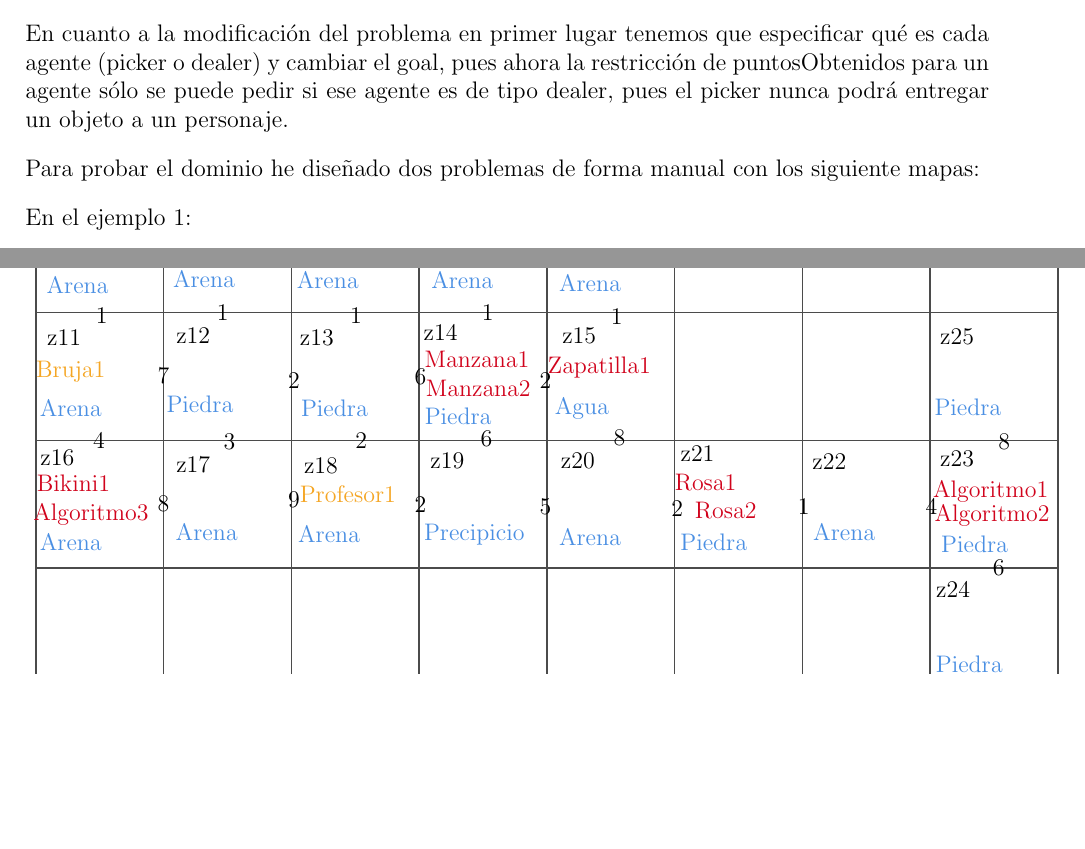
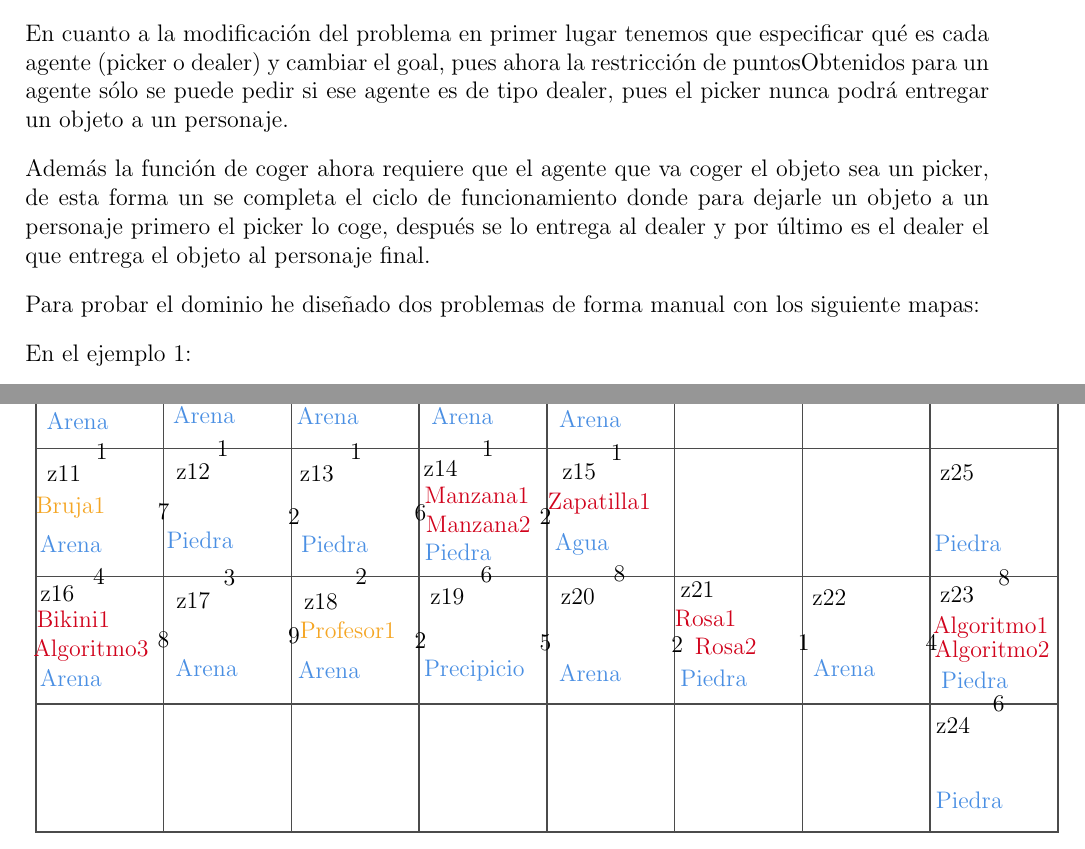
Before and after one commit to nacheteam/PDDL-Exercises, a LaTeX document (Relacion 1/Memoria/practica2.tex): two parts of pages 11 and 12 of 13, joined at a grey line, cut so that both start at the same text, the shorter picture padded with empty space. Compiled offline with pdfLaTeX.

Commit message:
Añadida explicación sobre la función coger en el problema 7

```diff
--- a/Relacion 1/Memoria/practica2.tex
+++ b/Relacion 1/Memoria/practica2.tex
@@ -1339,6 +1339,8 @@ La segunda es la acción que modela que un dealer entregue a un personaje un obj
 
 En cuanto a la modificación del problema en primer lugar tenemos que especificar qué es cada agente (picker o dealer) y cambiar el goal, pues ahora la restricción de puntosObtenidos para un agente sólo se puede pedir si ese agente es de tipo dealer, pues el picker nunca podrá entregar un objeto a un personaje.
 
+Además la función de coger ahora requiere que el agente que va coger el objeto sea un picker, de esta forma un  se completa el ciclo de funcionamiento donde para dejarle un objeto a un personaje primero el picker lo coge, después se lo entrega al dealer y por último es el dealer el que entrega el objeto al personaje final.
+
 Para probar el dominio he diseñado dos problemas de forma manual con los siguiente mapas:
 
 En el ejemplo 1:
```
Also changed, not shown: Relacion 1/Memoria/practica2.pdf, 2 other files.
